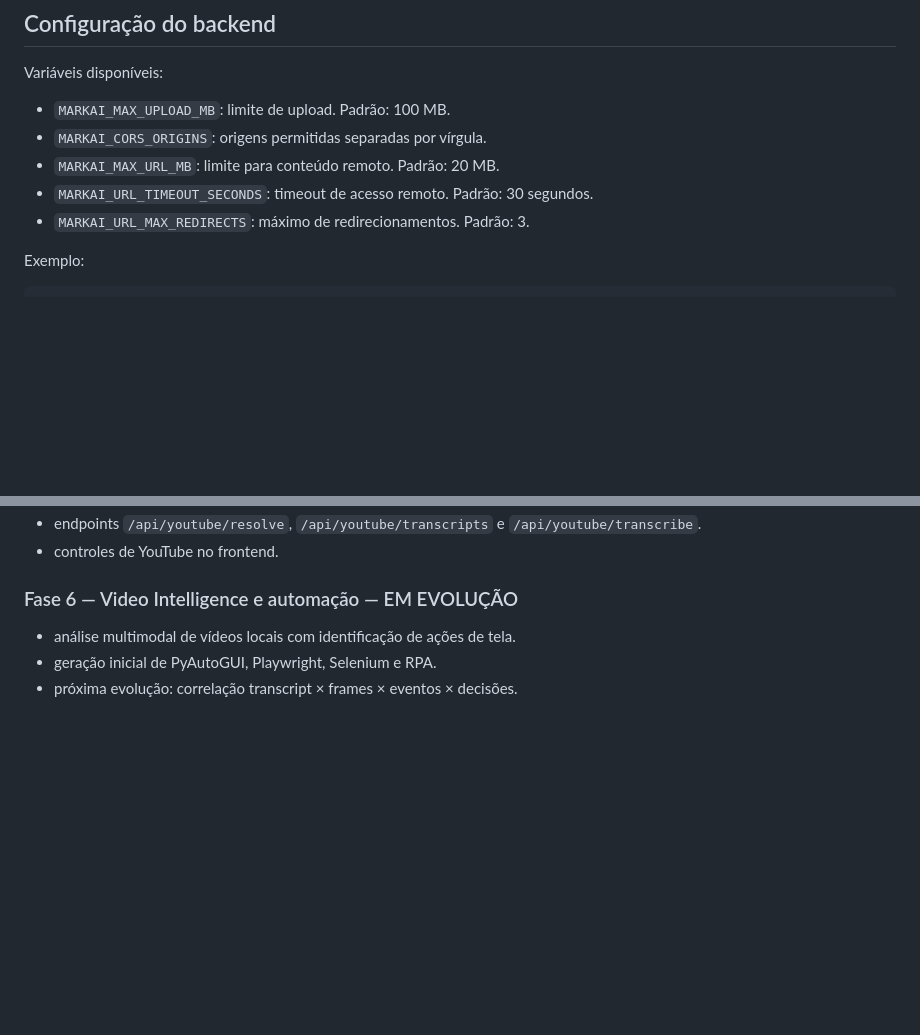
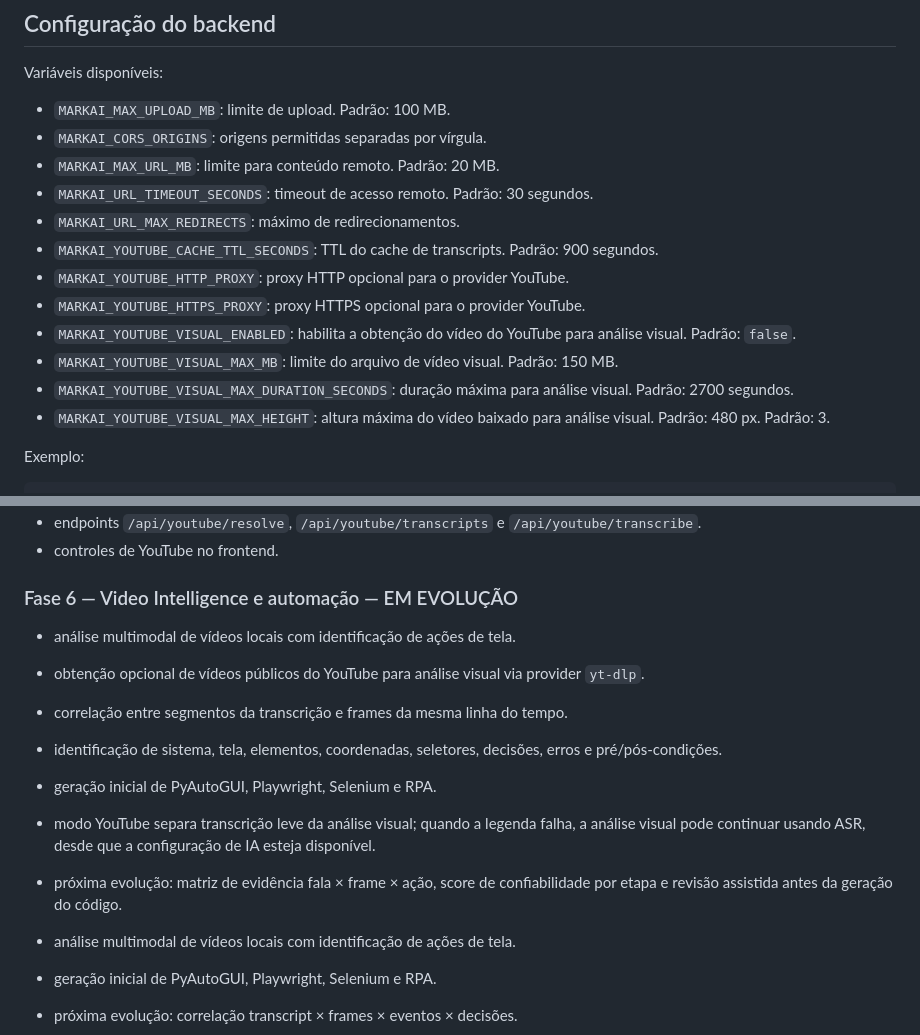
Before and after one commit to felipe11shimizu/MarkAI-Converter-v3.0-Pro, a Markdown page: README.md, 2 parts joined by grey strips. Rendered like a GitHub page; blank space fills up the shorter version.

Commit message:
docs: document YouTube visual analysis configuration

```diff
--- a/README.md
+++ b/README.md
@@ -93,7 +93,14 @@ Variáveis disponíveis:
 - `MARKAI_CORS_ORIGINS`: origens permitidas separadas por vírgula.
 - `MARKAI_MAX_URL_MB`: limite para conteúdo remoto. Padrão: 20 MB.
 - `MARKAI_URL_TIMEOUT_SECONDS`: timeout de acesso remoto. Padrão: 30 segundos.
-- `MARKAI_URL_MAX_REDIRECTS`: máximo de redirecionamentos. Padrão: 3.
+- `MARKAI_URL_MAX_REDIRECTS`: máximo de redirecionamentos.
+- `MARKAI_YOUTUBE_CACHE_TTL_SECONDS`: TTL do cache de transcripts. Padrão: 900 segundos.
+- `MARKAI_YOUTUBE_HTTP_PROXY`: proxy HTTP opcional para o provider YouTube.
+- `MARKAI_YOUTUBE_HTTPS_PROXY`: proxy HTTPS opcional para o provider YouTube.
+- `MARKAI_YOUTUBE_VISUAL_ENABLED`: habilita a obtenção do vídeo do YouTube para análise visual. Padrão: `false`.
+- `MARKAI_YOUTUBE_VISUAL_MAX_MB`: limite do arquivo de vídeo visual. Padrão: 150 MB.
+- `MARKAI_YOUTUBE_VISUAL_MAX_DURATION_SECONDS`: duração máxima para análise visual. Padrão: 2700 segundos.
+- `MARKAI_YOUTUBE_VISUAL_MAX_HEIGHT`: altura máxima do vídeo baixado para análise visual. Padrão: 480 px. Padrão: 3.
 
 Exemplo:
 
@@ -190,6 +197,15 @@ O OCR oficial do ecossistema MarkItDown utiliza LLM Vision para PDF, DOCX, PPTX
 
 ### Fase 6 — Video Intelligence e automação — EM EVOLUÇÃO
 - análise multimodal de vídeos locais com identificação de ações de tela.
+- obtenção opcional de vídeos públicos do YouTube para análise visual via provider `yt-dlp`.
+- correlação entre segmentos da transcrição e frames da mesma linha do tempo.
+- identificação de sistema, tela, elementos, coordenadas, seletores, decisões, erros e pré/pós-condições.
+- geração inicial de PyAutoGUI, Playwright, Selenium e RPA.
+- modo YouTube separa transcrição leve da análise visual; quando a legenda falha, a análise visual pode continuar usando ASR, desde que a configuração de IA esteja disponível.
+- próxima evolução: matriz de evidência fala × frame × ação, score de confiabilidade por etapa e revisão assistida antes da geração do código.
+
+
+- análise multimodal de vídeos locais com identificação de ações de tela.
 - geração inicial de PyAutoGUI, Playwright, Selenium e RPA.
 - próxima evolução: correlação transcript × frames × eventos × decisões.
 
```
